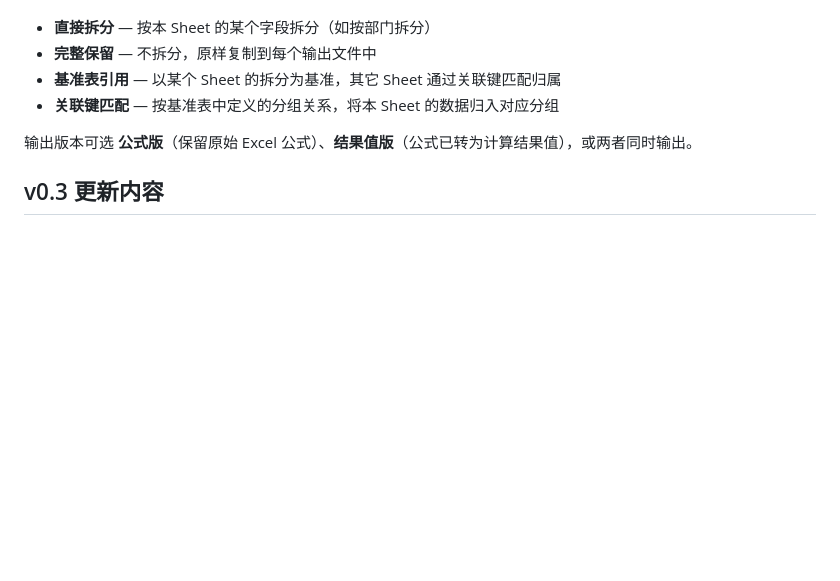
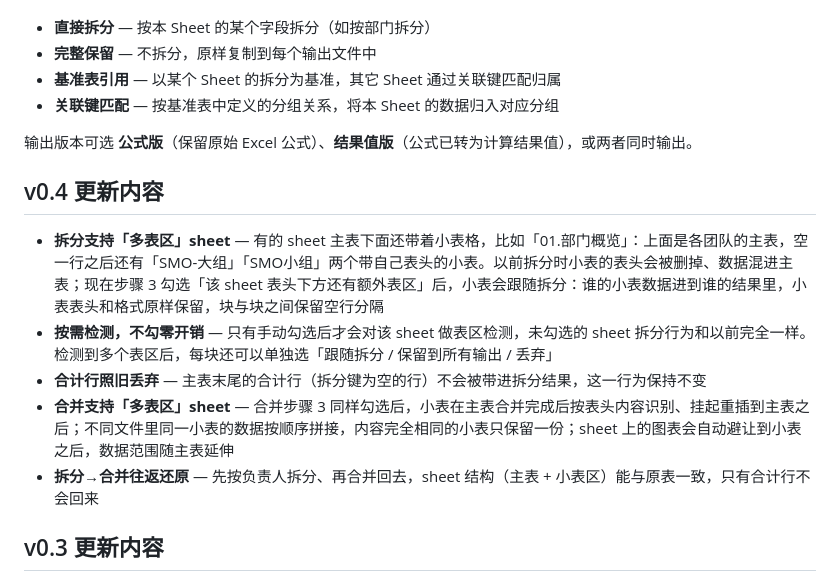
Before and after one commit to yx222yx/excel-splitter-tool, a Markdown page: README.md, the part around the change. Drawn GitHub-style; blank space fills up the shorter version.

Commit message:
docs: README v0.4 多表区拆分与合并说明；设计文档补 3.5 节

```diff
--- a/README.md
+++ b/README.md
@@ -15,6 +15,14 @@
 - **关联键匹配** — 按基准表中定义的分组关系，将本 Sheet 的数据归入对应分组
 
 输出版本可选 **公式版**（保留原始 Excel 公式）、**结果值版**（公式已转为计算结果值），或两者同时输出。
+
+## v0.4 更新内容
+
+- **拆分支持「多表区」sheet** — 有的 sheet 主表下面还带着小表格，比如「01.部门概览」：上面是各团队的主表，空一行之后还有「SMO-大组」「SMO小组」两个带自己表头的小表。以前拆分时小表的表头会被删掉、数据混进主表；现在步骤 3 勾选「该 sheet 表头下方还有额外表区」后，小表会跟随拆分：谁的小表数据进到谁的结果里，小表表头和格式原样保留，块与块之间保留空行分隔
+- **按需检测，不勾零开销** — 只有手动勾选后才会对该 sheet 做表区检测，未勾选的 sheet 拆分行为和以前完全一样。检测到多个表区后，每块还可以单独选「跟随拆分 / 保留到所有输出 / 丢弃」
+- **合计行照旧丢弃** — 主表末尾的合计行（拆分键为空的行）不会被带进拆分结果，这一行为保持不变
+- **合并支持「多表区」sheet** — 合并步骤 3 同样勾选后，小表在主表合并完成后按表头内容识别、挂起重插到主表之后；不同文件里同一小表的数据按顺序拼接，内容完全相同的小表只保留一份；sheet 上的图表会自动避让到小表之后，数据范围随主表延伸
+- **拆分→合并往返还原** — 先按负责人拆分、再合并回去，sheet 结构（主表 + 小表区）能与原表一致，只有合计行不会回来
 
 ## v0.3 更新内容
 
```
Also changed, not shown: docs/excel合并功能设计.md (+11 -0 lines).
